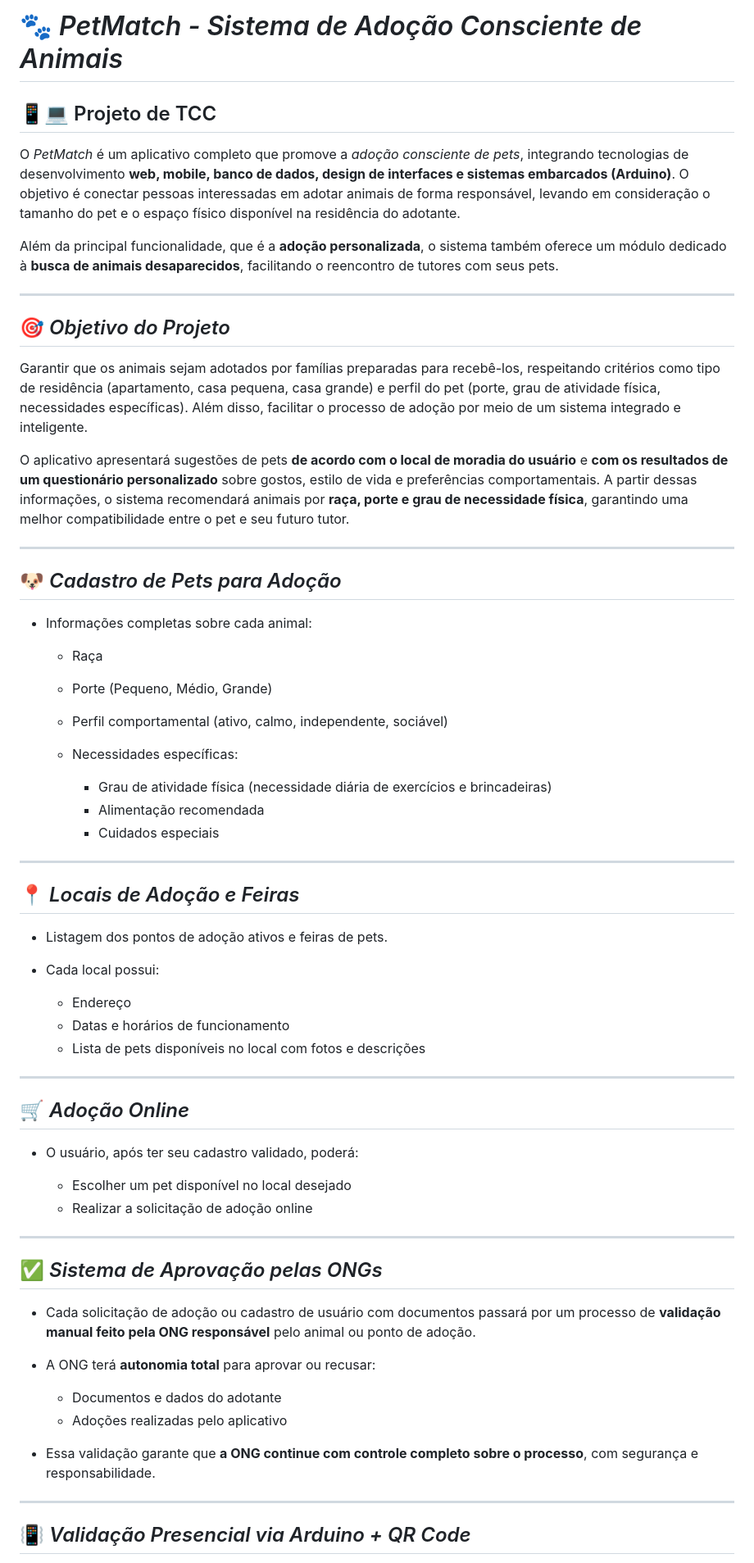
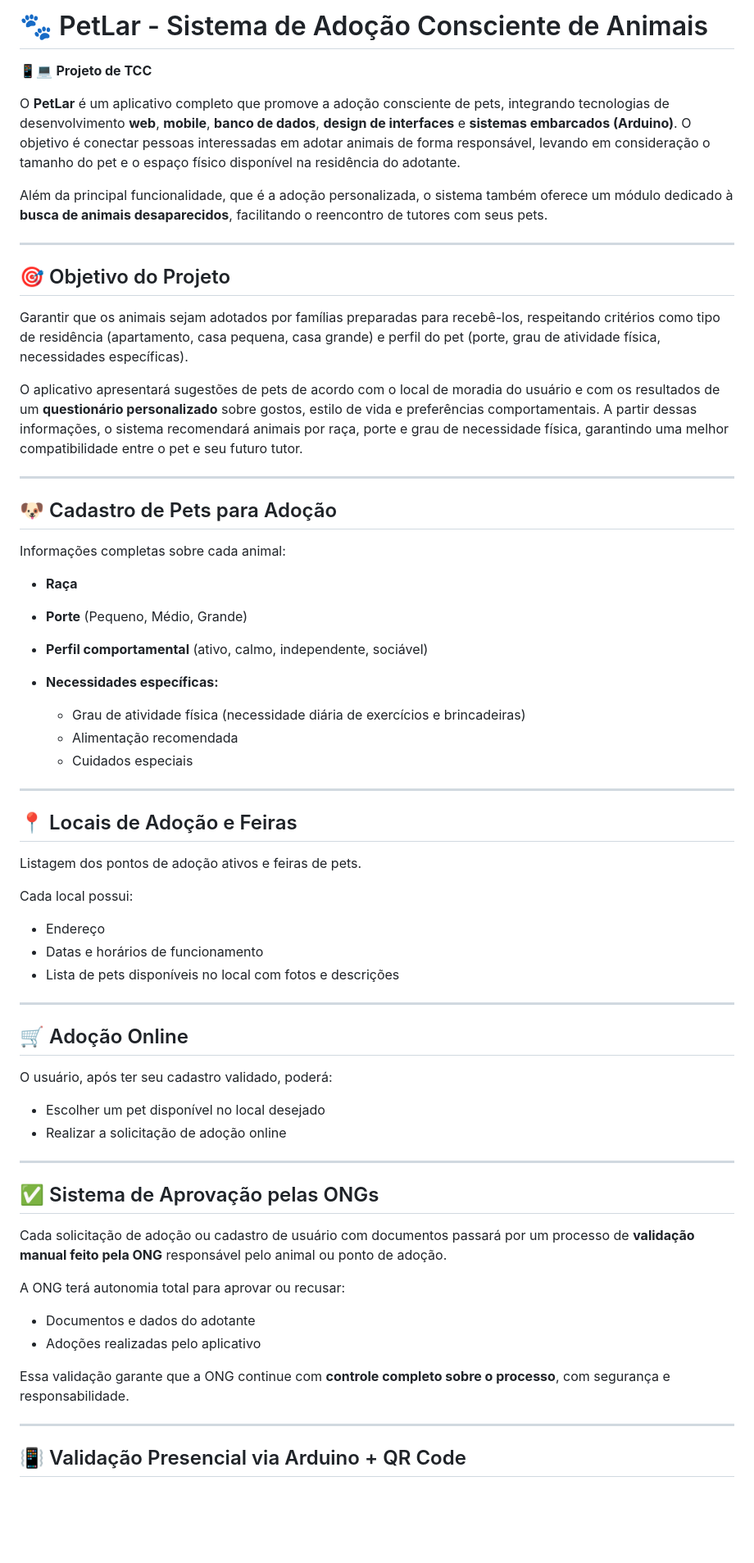
Before and after one commit to coltrox/Pet-Lar, a Markdown page: README.md, the part around one of its changes. Shown at 82% size. Rendered like a GitHub page; blank space fills up the shorter version.

```diff
--- a/README.md
+++ b/README.md
@@ -1,66 +1,69 @@
-# 🐾 *PetMatch - Sistema de Adoção Consciente de Animais*
+# 🐾 PetLar - Sistema de Adoção Consciente de Animais
 
-## 📱💻 Projeto de TCC
+📱💻 **Projeto de TCC**
 
-O *PetMatch* é um aplicativo completo que promove a *adoção consciente de pets*, integrando tecnologias de desenvolvimento **web, mobile, banco de dados, design de interfaces e sistemas embarcados (Arduino)**. O objetivo é conectar pessoas interessadas em adotar animais de forma responsável, levando em consideração o tamanho do pet e o espaço físico disponível na residência do adotante.
+O **PetLar** é um aplicativo completo que promove a adoção consciente de pets, integrando tecnologias de desenvolvimento **web**, **mobile**, **banco de dados**, **design de interfaces** e **sistemas embarcados (Arduino)**. O objetivo é conectar pessoas interessadas em adotar animais de forma responsável, levando em consideração o tamanho do pet e o espaço físico disponível na residência do adotante.
 
-Além da principal funcionalidade, que é a **adoção personalizada**, o sistema também oferece um módulo dedicado à **busca de animais desaparecidos**, facilitando o reencontro de tutores com seus pets.
+Além da principal funcionalidade, que é a adoção personalizada, o sistema também oferece um módulo dedicado à **busca de animais desaparecidos**, facilitando o reencontro de tutores com seus pets.
 
 ---
 
-## 🎯 *Objetivo do Projeto*
+## 🎯 Objetivo do Projeto
 
-Garantir que os animais sejam adotados por famílias preparadas para recebê-los, respeitando critérios como tipo de residência (apartamento, casa pequena, casa grande) e perfil do pet (porte, grau de atividade física, necessidades específicas). Além disso, facilitar o processo de adoção por meio de um sistema integrado e inteligente.
+Garantir que os animais sejam adotados por famílias preparadas para recebê-los, respeitando critérios como tipo de residência (apartamento, casa pequena, casa grande) e perfil do pet (porte, grau de atividade física, necessidades específicas).
 
-O aplicativo apresentará sugestões de pets **de acordo com o local de moradia do usuário** e **com os resultados de um questionário personalizado** sobre gostos, estilo de vida e preferências comportamentais. A partir dessas informações, o sistema recomendará animais por **raça, porte e grau de necessidade física**, garantindo uma melhor compatibilidade entre o pet e seu futuro tutor.
+O aplicativo apresentará sugestões de pets de acordo com o local de moradia do usuário e com os resultados de um **questionário personalizado** sobre gostos, estilo de vida e preferências comportamentais. A partir dessas informações, o sistema recomendará animais por raça, porte e grau de necessidade física, garantindo uma melhor compatibilidade entre o pet e seu futuro tutor.
 
 ---
 
-## 🐶 *Cadastro de Pets para Adoção*
+## 🐶 Cadastro de Pets para Adoção
 
-* Informações completas sobre cada animal:
+Informações completas sobre cada animal:
 
-  * Raça
-  * Porte (Pequeno, Médio, Grande)
-  * Perfil comportamental (ativo, calmo, independente, sociável)
-  * Necessidades específicas:
+* **Raça**
+* **Porte** (Pequeno, Médio, Grande)
+* **Perfil comportamental** (ativo, calmo, independente, sociável)
+* **Necessidades específicas:**
 
-    * Grau de atividade física (necessidade diária de exercícios e brincadeiras)
-    * Alimentação recomendada
-    * Cuidados especiais
+  * Grau de atividade física (necessidade diária de exercícios e brincadeiras)
+  * Alimentação recomendada
+  * Cuidados especiais
 
 ---
 
-## 📍 *Locais de Adoção e Feiras*
+## 📍 Locais de Adoção e Feiras
 
-* Listagem dos pontos de adoção ativos e feiras de pets.
-* Cada local possui:
+Listagem dos pontos de adoção ativos e feiras de pets.
 
-  * Endereço
-  * Datas e horários de funcionamento
-  * Lista de pets disponíveis no local com fotos e descrições
+Cada local possui:
+
+* Endereço
+* Datas e horários de funcionamento
+* Lista de pets disponíveis no local com fotos e descrições
 
 ---
 
-## 🛒 *Adoção Online*
+## 🛒 Adoção Online
 
-* O usuário, após ter seu cadastro validado, poderá:
+O usuário, após ter seu cadastro validado, poderá:
 
-  * Escolher um pet disponível no local desejado
-  * Realizar a solicitação de adoção online
+* Escolher um pet disponível no local desejado
+* Realizar a solicitação de adoção online
 
 ---
 
-## ✅ *Sistema de Aprovação pelas ONGs*
+## ✅ Sistema de Aprovação pelas ONGs
 
-* Cada solicitação de adoção ou cadastro de usuário com documentos passará por um processo de **validação manual feito pela ONG responsável** pelo animal ou ponto de adoção.
-* A ONG terá **autonomia total** para aprovar ou recusar:
+Cada solicitação de adoção ou cadastro de usuário com documentos passará por um processo de **validação manual feito pela ONG** responsável pelo animal ou ponto de adoção.
 
-  * Documentos e dados do adotante
-  * Adoções realizadas pelo aplicativo
-* Essa validação garante que **a ONG continue com controle completo sobre o processo**, com segurança e responsabilidade.
+A ONG terá autonomia total para aprovar ou recusar:
+
+* Documentos e dados do adotante
+* Adoções realizadas pelo aplicativo
+
+Essa validação garante que a ONG continue com **controle completo sobre o processo**, com segurança e responsabilidade.
 
 ---
 
-## 📳 *Validação Presencial via Arduino + QR Code*
+## 📳 Validação Presencial via Arduino + QR Code
 
```
Also changed, not shown: other parts of README.md (+80 -47 lines).
